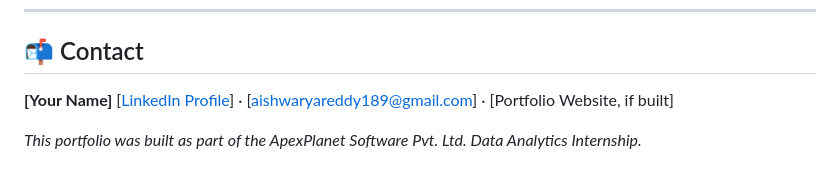
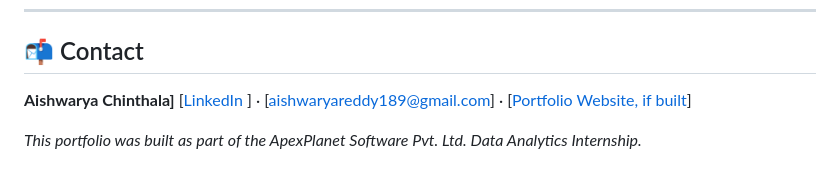
Before and after one commit to binnyaishu/Aishwarya-Chinthala-DataAnalyst-Internship-Portfolio, a Markdown page: README.md, the part around the change. Drawn GitHub-style.

```diff
--- a/README.md
+++ b/README.md
@@ -95,8 +95,8 @@ demographic-based targeting that the data doesn't support.
 
 ## 📬 Contact
 
-**[Your Name]**
-[[LinkedIn Profile](https://www.linkedin.com/in/aishwarya-chinthala-a22947425/)] · [aishwaryareddy189@gmail.com] · [Portfolio Website, if built]
+**Aishwarya Chinthala]**
+[[LinkedIn ](https://www.linkedin.com/in/aishwarya-chinthala-a22947425/)] · [aishwaryareddy189@gmail.com] · [[Portfolio Website, if built](https://binnyaishu.github.io/Aishwarya-Chinthala-DataAnalyst-Internship-Portfolio/)]
 
 _This portfolio was built as part of the ApexPlanet Software Pvt. Ltd. Data Analytics
 Internship._
```
